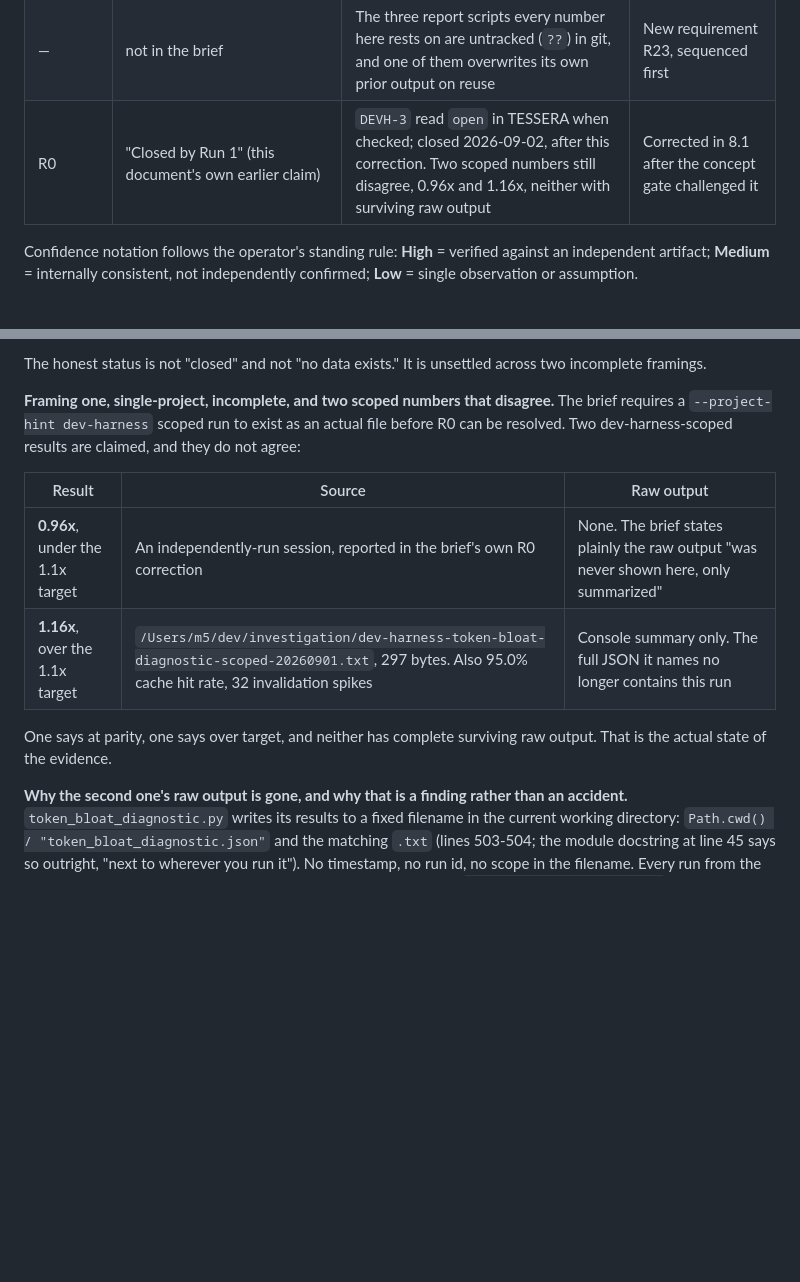
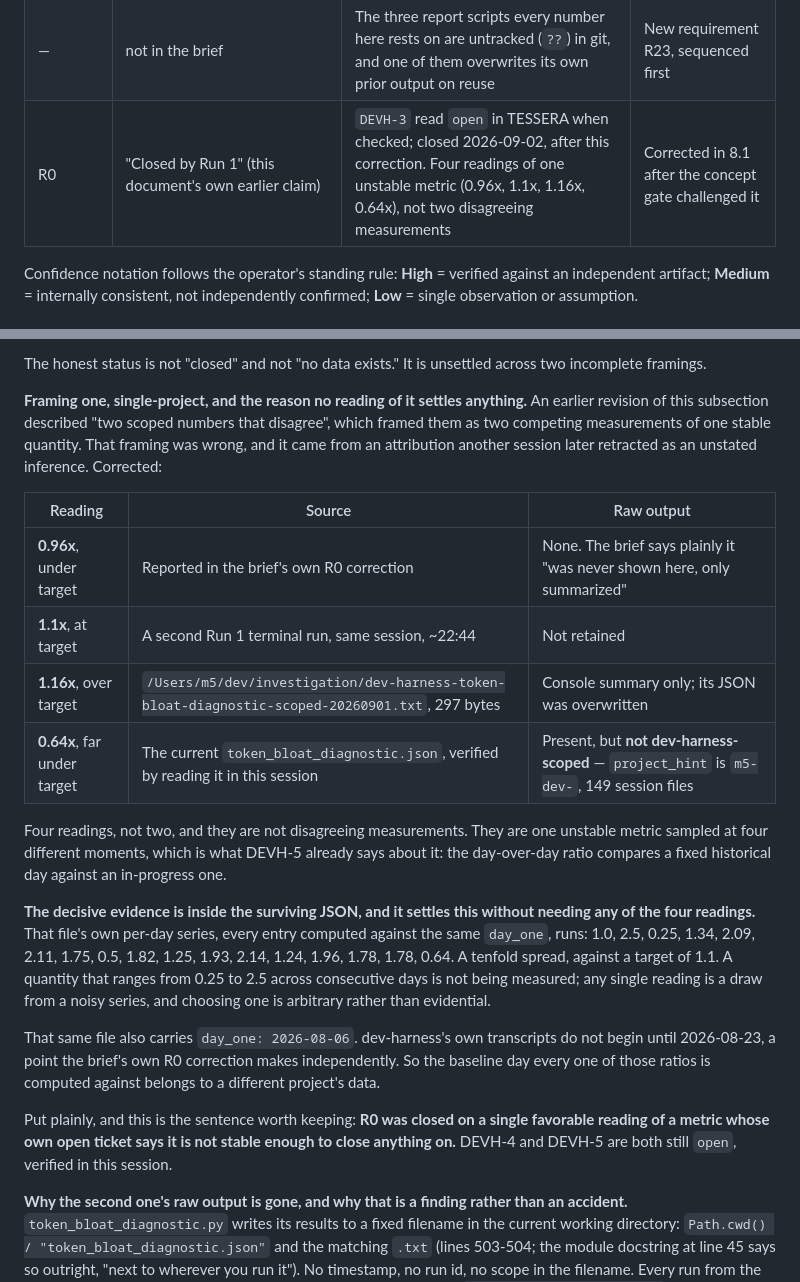
Before and after one commit to latent-affect/foreman-ft, a Markdown page: PRD.md, 2 parts joined by grey strips. GitHub-like rendering; blank space fills up the shorter version.

Commit message:
8.1: four readings of one unstable metric, not two disagreeing measurements
dev-harness-9b retracted an attribution it had passed to me as fact, and 8.1's framing was
built on it. The old wording treated 0.96x and 1.16x as two competing measurements of a
stable quantity. They are not: there are four readings (0.96x, 1.1x, 1.16x, 0.64x) of one
metric that DEVH-5 already says is unstable by construction, sampled at four moments.

Verified before adopting, cheaply and specifically rather than by re-running anything: the
current token_bloat_diagnostic.json reports latest_vs_day_one_ratio 0.64 with day_one
2026-08-06, and DEVH-4/DEVH-5 are both still open.

Reading that file turned up harder evidence than the four-readings argument, which nobody had
cited. Its own per-day series, every entry against the same day_one, runs 1.0, 2.5, 0.25,
1.34, 2.09, 2.11, 1.75, 0.5, 1.82, 1.25, 1.93, 2.14, 1.24, 1.96, 1.78, 1.78, 0.64 -- a
tenfold spread against a 1.1 target. A quantity ranging 0.25 to 2.5 across consecutive days
is not being measured, and picking any single reading from it is arbitrary rather than
evidential. That settles the point without needing to adjudicate the four readings at all.

Also recorded: that JSON's day_one of 2026-08-06 predates the start of dev-harness's own
transcripts on 2026-08-23, which the brief's R0 correction states independently -- so the
baseline every ratio is computed against belongs to another project's data. And the 0.64x is
not a dev-harness number at all; project_hint reads m5-dev-.

Adopted 9b's sentence close to verbatim as recommended: R0 was closed on a single favorable
reading of a metric whose own open ticket says it is not stable enough to close anything on.

Co-Authored-By: Claude Opus 5 <noreply@anthropic.com>

```diff
--- a/PRD.md
+++ b/PRD.md
@@ -30,7 +30,7 @@ claims and a second session re-checked the artifact behind it.
 | R16 | Un-defer ATLAS D5 (model column) | D5's stated reason is *no data source*: `sessions.jsonl` carries no model field (`docs/atlas-architecture.md:63`, DDL comment at line 600) | Two-part requirement; the data source is the blocking half |
 | R18 | Churn reads 1 almost everywhere; probably an ATLAS gap | No analyzed source file has more than one commit touching it. `get_git_churn` counts all history with no window, so churn of 1 is arithmetically correct | Not an ATLAS gap. The real defect is downstream: see R18 |
 | — | not in the brief | The three report scripts every number here rests on are untracked (`??`) in git, and one of them overwrites its own prior output on reuse | New requirement R23, sequenced first |
-| R0 | "Closed by Run 1" (this document's own earlier claim) | `DEVH-3` read `open` in TESSERA when checked; closed 2026-09-02, after this correction. Two scoped numbers still disagree, 0.96x and 1.16x, neither with surviving raw output | Corrected in 8.1 after the concept gate challenged it |
+| R0 | "Closed by Run 1" (this document's own earlier claim) | `DEVH-3` read `open` in TESSERA when checked; closed 2026-09-02, after this correction. Four readings of one unstable metric (0.96x, 1.1x, 1.16x, 0.64x), not two disagreeing measurements | Corrected in 8.1 after the concept gate challenged it |
 
 Confidence notation follows the operator's standing rule: **High** = verified against an
 independent artifact; **Medium** = internally consistent, not independently confirmed;
@@ -715,17 +715,36 @@ measurement. A closed ticket and a settled number are different things here.
 The honest status is not "closed" and not "no data exists." It is unsettled across two
 incomplete framings.
 
-**Framing one, single-project, incomplete, and two scoped numbers that disagree.** The brief
-requires a `--project-hint dev-harness` scoped run to exist as an actual file before R0 can be
-resolved. Two dev-harness-scoped results are claimed, and they do not agree:
+**Framing one, single-project, and the reason no reading of it settles anything.** An earlier
+revision of this subsection described "two scoped numbers that disagree", which framed them as
+two competing measurements of one stable quantity. That framing was wrong, and it came from an
+attribution another session later retracted as an unstated inference. Corrected:
 
-| Result | Source | Raw output |
+| Reading | Source | Raw output |
 |---|---|---|
-| **0.96x**, under the 1.1x target | An independently-run session, reported in the brief's own R0 correction | None. The brief states plainly the raw output "was never shown here, only summarized" |
-| **1.16x**, over the 1.1x target | `/Users/m5/dev/investigation/dev-harness-token-bloat-diagnostic-scoped-20260901.txt`, 297 bytes. Also 95.0% cache hit rate, 32 invalidation spikes | Console summary only. The full JSON it names no longer contains this run |
+| **0.96x**, under target | Reported in the brief's own R0 correction | None. The brief says plainly it "was never shown here, only summarized" |
+| **1.1x**, at target | A second Run 1 terminal run, same session, ~22:44 | Not retained |
+| **1.16x**, over target | `/Users/m5/dev/investigation/dev-harness-token-bloat-diagnostic-scoped-20260901.txt`, 297 bytes | Console summary only; its JSON was overwritten |
+| **0.64x**, far under target | The current `token_bloat_diagnostic.json`, verified by reading it in this session | Present, but **not dev-harness-scoped** — `project_hint` is `m5-dev-`, 149 session files |
 
-One says at parity, one says over target, and neither has complete surviving raw output. That is
-the actual state of the evidence.
+Four readings, not two, and they are not disagreeing measurements. They are one unstable metric
+sampled at four different moments, which is what DEVH-5 already says about it: the day-over-day
+ratio compares a fixed historical day against an in-progress one.
+
+**The decisive evidence is inside the surviving JSON, and it settles this without needing any of
+the four readings.** That file's own per-day series, every entry computed against the same
+`day_one`, runs: 1.0, 2.5, 0.25, 1.34, 2.09, 2.11, 1.75, 0.5, 1.82, 1.25, 1.93, 2.14, 1.24,
+1.96, 1.78, 1.78, 0.64. A tenfold spread, against a target of 1.1. A quantity that ranges from
+0.25 to 2.5 across consecutive days is not being measured; any single reading is a draw from a
+noisy series, and choosing one is arbitrary rather than evidential.
+
+That same file also carries `day_one: 2026-08-06`. dev-harness's own transcripts do not begin
+until 2026-08-23, a point the brief's own R0 correction makes independently. So the baseline day
+every one of those ratios is computed against belongs to a different project's data.
+
+Put plainly, and this is the sentence worth keeping: **R0 was closed on a single favorable
+reading of a metric whose own open ticket says it is not stable enough to close anything on.**
+DEVH-4 and DEVH-5 are both still `open`, verified in this session.
 
 **Why the second one's raw output is gone, and why that is a finding rather than an accident.**
 `token_bloat_diagnostic.py` writes its results to a fixed filename in the current working
```
